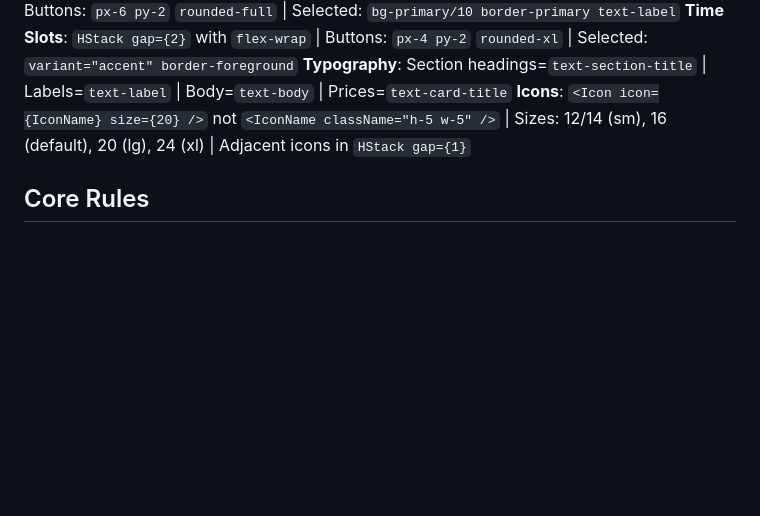
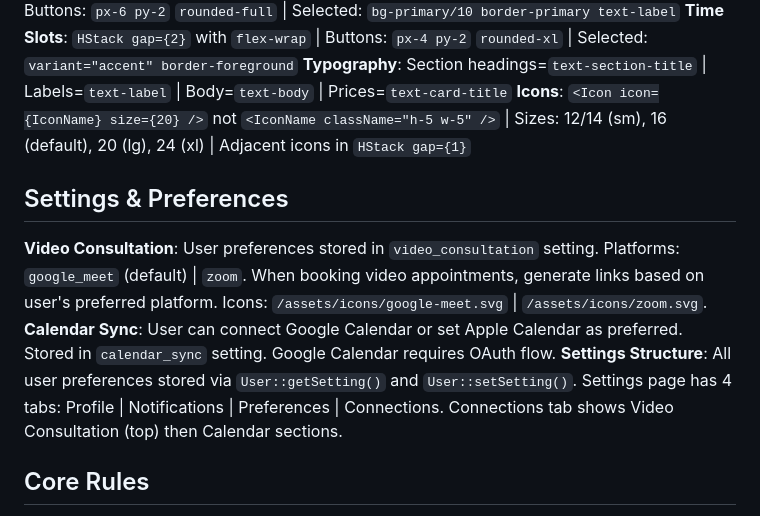
Before and after one commit to tanujapaunikar487/HealthFirst, a Markdown page: claude.md, the part around the change. GitHub-like rendering; blank space fills up the shorter version.

Commit message:
docs: Update CLAUDE.md with video consultation preferences
Add Settings & Preferences section documenting:
- Video consultation platform preferences (Google Meet/Zoom)
- Default platform: Google Meet
- Calendar sync settings
- Settings page structure and tabs

Co-Authored-By: Claude Sonnet 4.5 <noreply@anthropic.com>

```diff
--- a/claude.md
+++ b/claude.md
@@ -28,6 +28,11 @@ Laravel 11 + React 18 + TS + Inertia v2 + Tailwind v4 + shadcn/ui | `php artisan
 **Typography**: Section headings=`text-section-title` | Labels=`text-label` | Body=`text-body` | Prices=`text-card-title`
 **Icons**: `<Icon icon={IconName} size={20} />` not `<IconName className="h-5 w-5" />` | Sizes: 12/14 (sm), 16 (default), 20 (lg), 24 (xl) | Adjacent icons in `HStack gap={1}`
 
+## Settings & Preferences
+**Video Consultation**: User preferences stored in `video_consultation` setting. Platforms: `google_meet` (default) | `zoom`. When booking video appointments, generate links based on user's preferred platform. Icons: `/assets/icons/google-meet.svg` | `/assets/icons/zoom.svg`.
+**Calendar Sync**: User can connect Google Calendar or set Apple Calendar as preferred. Stored in `calendar_sync` setting. Google Calendar requires OAuth flow.
+**Settings Structure**: All user preferences stored via `User::getSetting()` and `User::setSetting()`. Settings page has 4 tabs: Profile | Notifications | Preferences | Connections. Connections tab shows Video Consultation (top) then Calendar sections.
+
 ## Core Rules
 - UUIDs everywhere
 - Overlays: Sheets=forms (right 500px). Dialogs=security/search. AlertDialog=confirmations.
```
